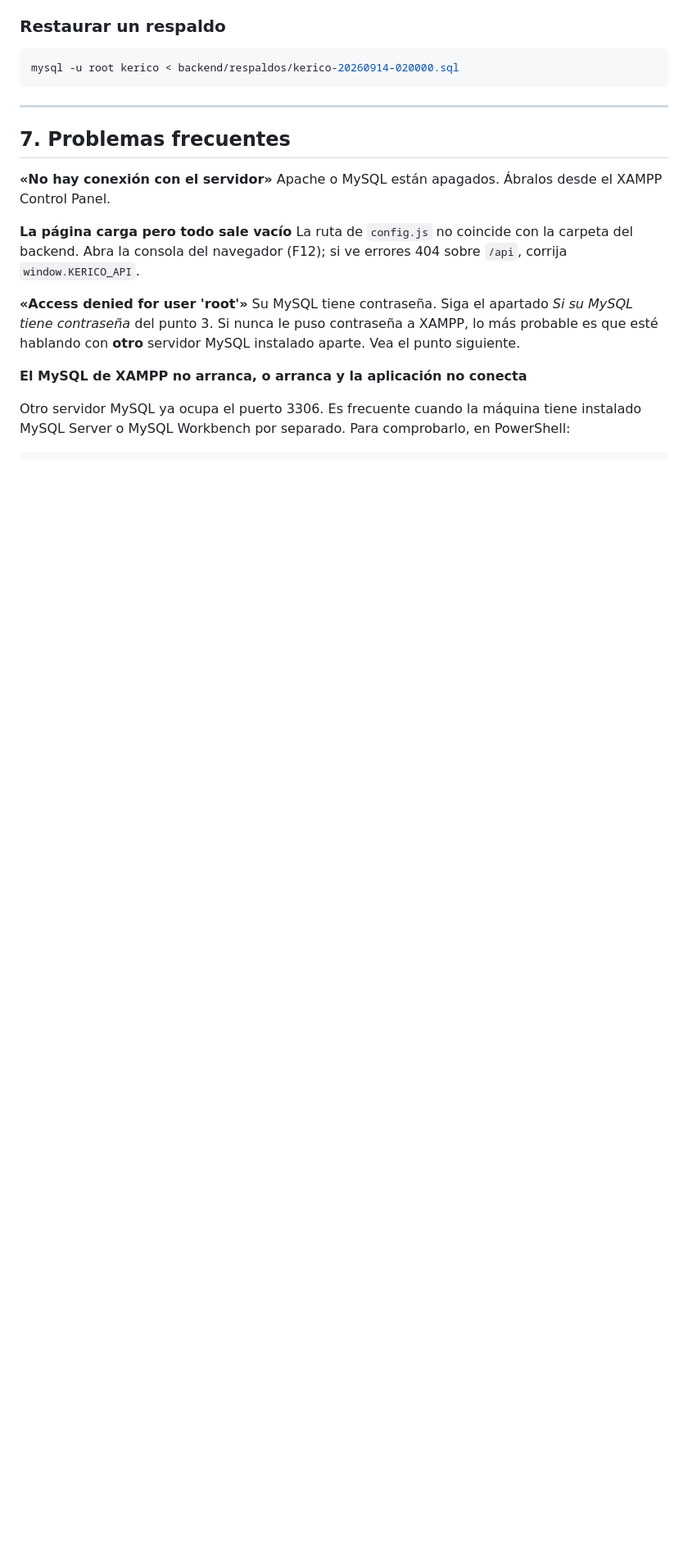
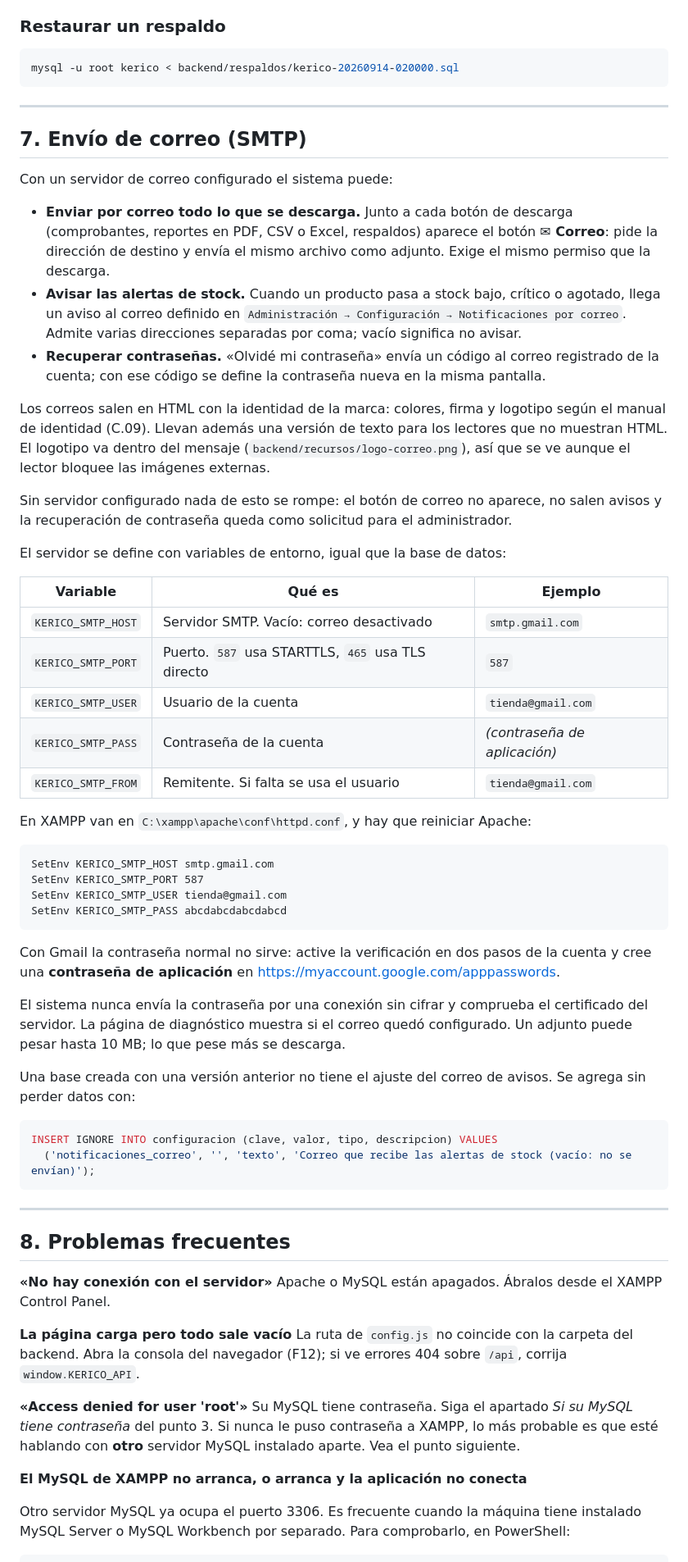
Before and after one commit to juaspc-art2/Sistema-de-registro-e-inventario-Ke-rico, a Markdown page: INSTALACION.md, the part around one of its changes. Shown at 82% size. GitHub-like rendering; blank space fills up the shorter version.

````diff
--- a/INSTALACION.md
+++ b/INSTALACION.md
@@ -198,7 +199,64 @@ mysql -u root kerico < backend/respaldos/kerico-20260914-020000.sql
 
 ---
 
-## 7. Problemas frecuentes
+## 7. Envío de correo (SMTP)
+
+Con un servidor de correo configurado el sistema puede:
+
+- **Enviar por correo todo lo que se descarga.** Junto a cada botón de descarga (comprobantes,
+  reportes en PDF, CSV o Excel, respaldos) aparece el botón **✉ Correo**: pide la dirección
+  de destino y envía el mismo archivo como adjunto. Exige el mismo permiso que la descarga.
+- **Avisar las alertas de stock.** Cuando un producto pasa a stock bajo, crítico o agotado,
+  llega un aviso al correo definido en `Administración → Configuración → Notificaciones por
+  correo`. Admite varias direcciones separadas por coma; vacío significa no avisar.
+- **Recuperar contraseñas.** «Olvidé mi contraseña» envía un código al correo registrado de
+  la cuenta; con ese código se define la contraseña nueva en la misma pantalla.
+
+Los correos salen en HTML con la identidad de la marca: colores, firma y logotipo según el
+manual de identidad (C.09). Llevan además una versión de texto para los lectores que no
+muestran HTML. El logotipo va dentro del mensaje (`backend/recursos/logo-correo.png`), así
+que se ve aunque el lector bloquee las imágenes externas.
+
+Sin servidor configurado nada de esto se rompe: el botón de correo no aparece, no salen
+avisos y la recuperación de contraseña queda como solicitud para el administrador.
+
+El servidor se define con variables de entorno, igual que la base de datos:
+
+| Variable | Qué es | Ejemplo |
+|---|---|---|
+| `KERICO_SMTP_HOST` | Servidor SMTP. Vacío: correo desactivado | `smtp.gmail.com` |
+| `KERICO_SMTP_PORT` | Puerto. `587` usa STARTTLS, `465` usa TLS directo | `587` |
+| `KERICO_SMTP_USER` | Usuario de la cuenta | `tienda@gmail.com` |
+| `KERICO_SMTP_PASS` | Contraseña de la cuenta | *(contraseña de aplicación)* |
+| `KERICO_SMTP_FROM` | Remitente. Si falta se usa el usuario | `tienda@gmail.com` |
+
+En XAMPP van en `C:\xampp\apache\conf\httpd.conf`, y hay que reiniciar Apache:
+
+```apache
+SetEnv KERICO_SMTP_HOST smtp.gmail.com
+SetEnv KERICO_SMTP_PORT 587
+SetEnv KERICO_SMTP_USER tienda@gmail.com
+SetEnv KERICO_SMTP_PASS abcdabcdabcdabcd
+```
+
+Con Gmail la contraseña normal no sirve: active la verificación en dos pasos de la cuenta y
+cree una **contraseña de aplicación** en <https://myaccount.google.com/apppasswords>.
+
+El sistema nunca envía la contraseña por una conexión sin cifrar y comprueba el certificado
+del servidor. La página de diagnóstico muestra si el correo quedó configurado. Un adjunto
+puede pesar hasta 10 MB; lo que pese más se descarga.
+
+Una base creada con una versión anterior no tiene el ajuste del correo de avisos. Se agrega
+sin perder datos con:
+
+```sql
+INSERT IGNORE INTO configuracion (clave, valor, tipo, descripcion) VALUES
+  ('notificaciones_correo', '', 'texto', 'Correo que recibe las alertas de stock (vacío: no se envían)');
+```
+
+---
+
+## 8. Problemas frecuentes
 
 **«No hay conexión con el servidor»**
 Apache o MySQL están apagados. Ábralos desde el XAMPP Control Panel.
````
Also changed, not shown: other parts of INSTALACION.md (+7 -5 lines), README.md (+27 -6 lines).
